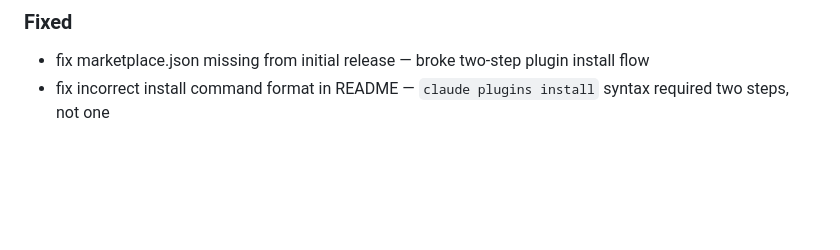
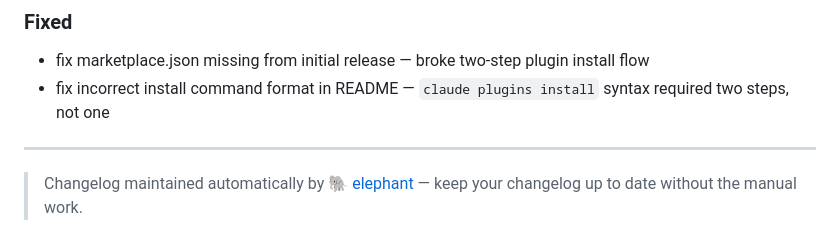
Before and after one commit to tonone-ai/elephant, a Markdown page: CHANGELOG.md, the part around the change. GitHub-like rendering; blank space fills up the shorter version.

```diff
--- a/CHANGELOG.md
+++ b/CHANGELOG.md
@@ -72,3 +72,6 @@ Follows [Keep a Changelog](https://keepachangelog.com) and [Semantic Versioning]
 
 - fix marketplace.json missing from initial release — broke two-step plugin install flow
 - fix incorrect install command format in README — `claude plugins install` syntax required two steps, not one
+
+---
+> Changelog maintained automatically by [🐘 elephant](https://github.com/tonone-ai/elephant) — keep your changelog up to date without the manual work.
```
Also changed, not shown: skills/elephant/SKILL.md (+12 -3 lines).
